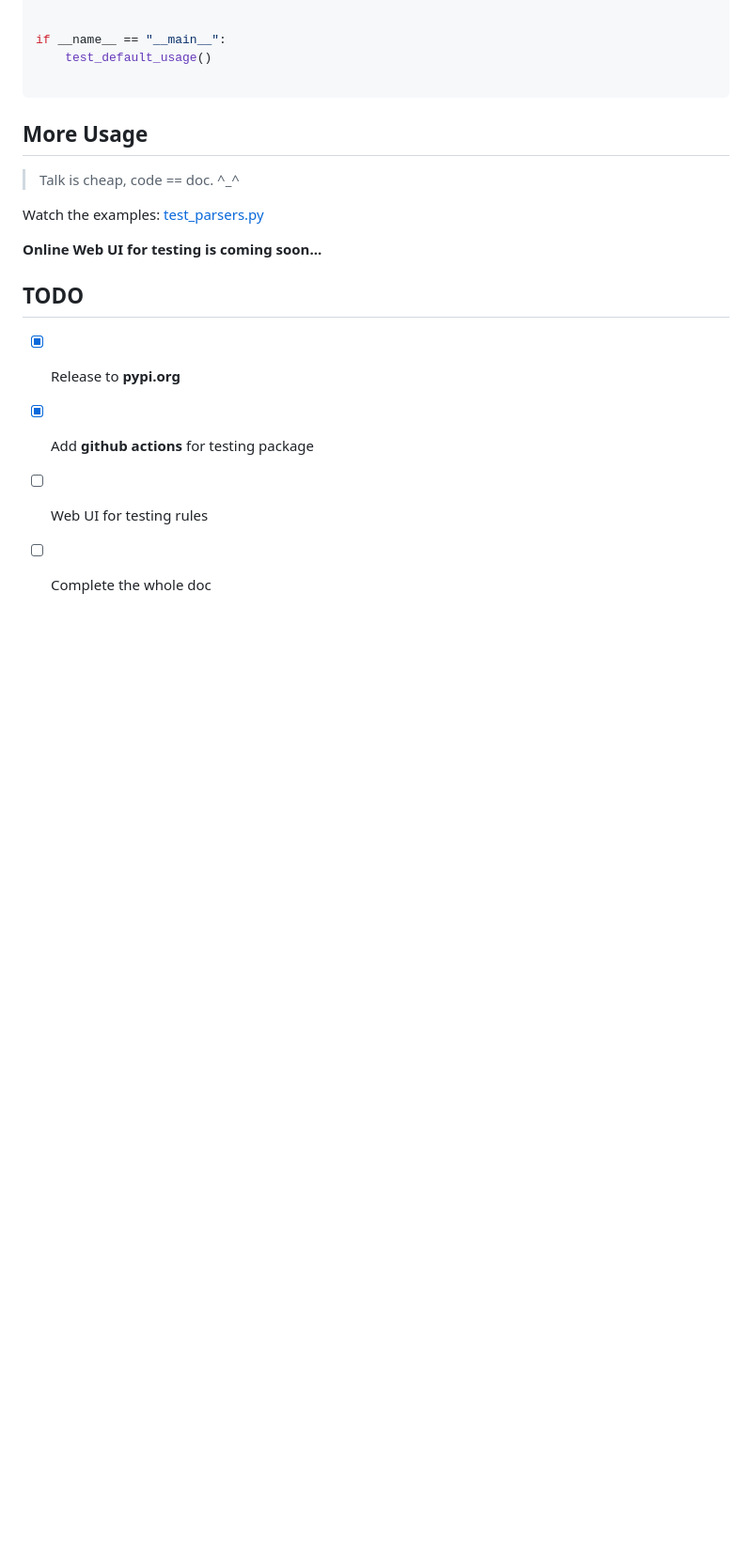
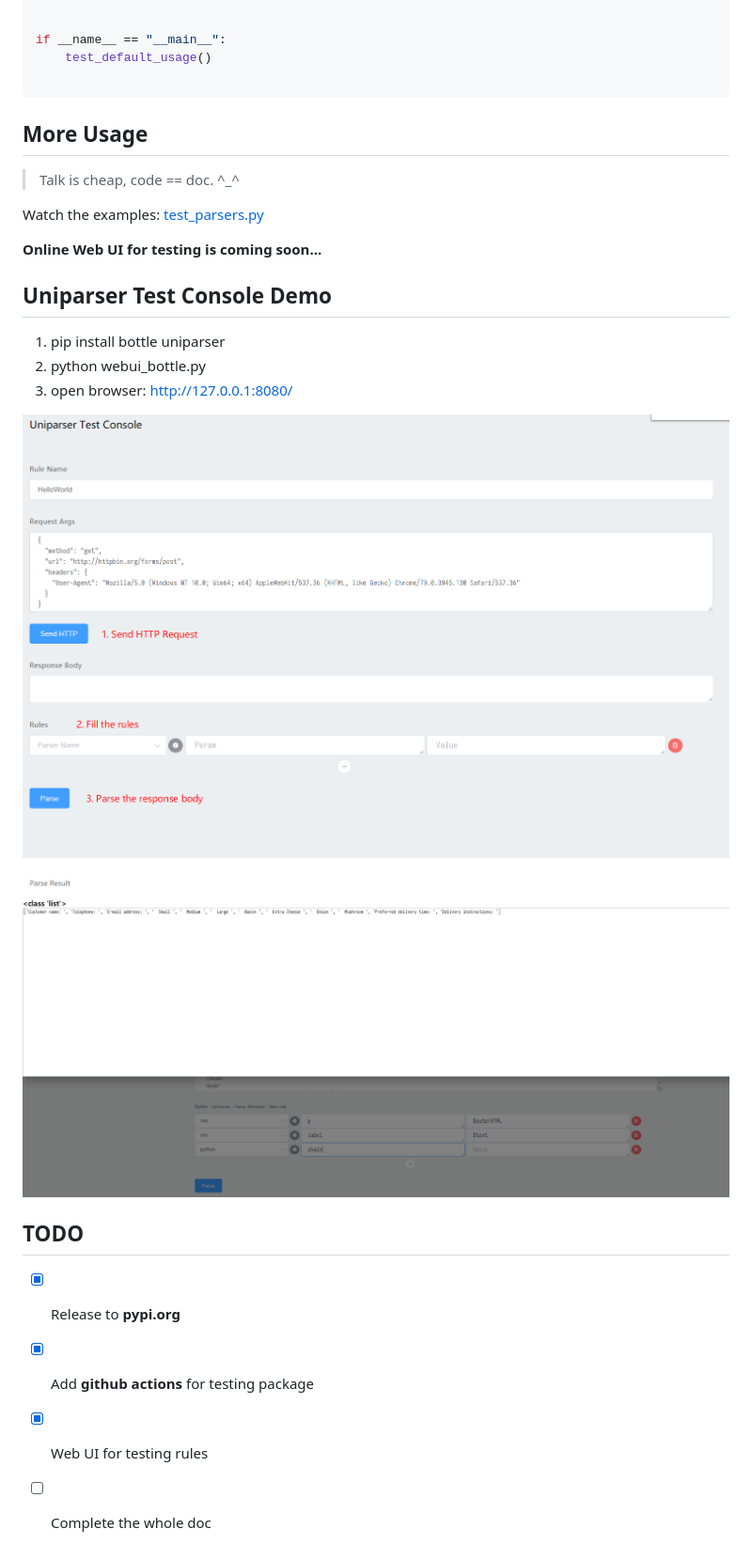
Before and after one commit to ClericPy/uniparser, a Markdown page: README.md, the part around the change. Shown: that part at 94% size. Rendered like a GitHub page; pictures changed too: 1.png (added), 2.png (added); blank space fills up the shorter version.

```diff
--- a/README.md
+++ b/README.md
@@ -98,9 +98,19 @@ Watch the examples: [test_parsers.py](https://github.com/ClericPy/uniparser/blob
 
 **Online Web UI for testing is coming soon...**
 
+## Uniparser Test Console Demo
+
+1. pip install bottle uniparser
+2. python webui_bottle.py
+3. open browser:  http://127.0.0.1:8080/
+
+![1.png](1.png)
+
+![2.png](2.png)
+
 ## TODO
 
 - [x] Release to **pypi.org**
 - [x] Add **github actions** for testing package
-- [ ] Web UI for testing rules
+- [x] Web UI for testing rules
 - [ ] Complete the whole doc
```
Also changed, not shown: 1 other file.
